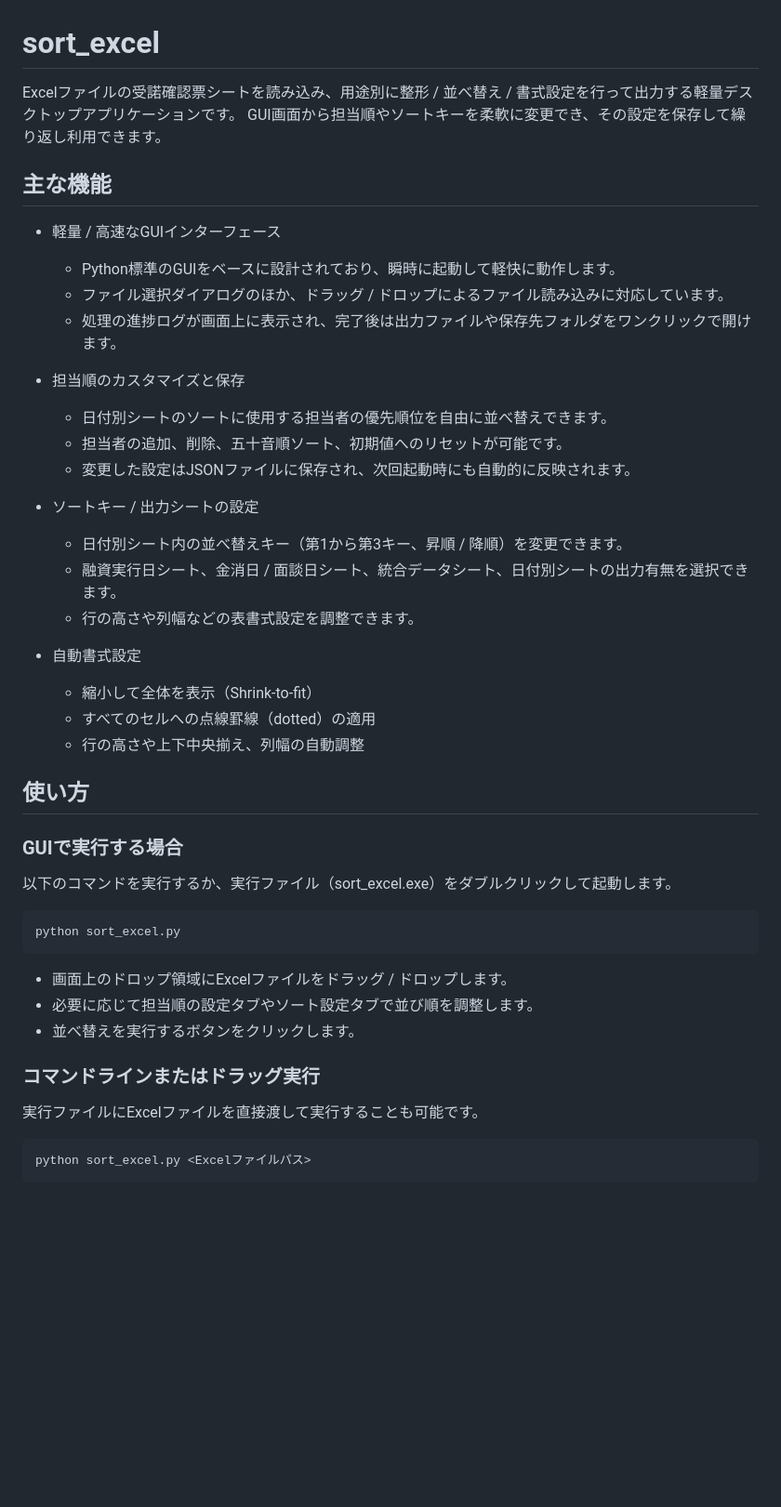
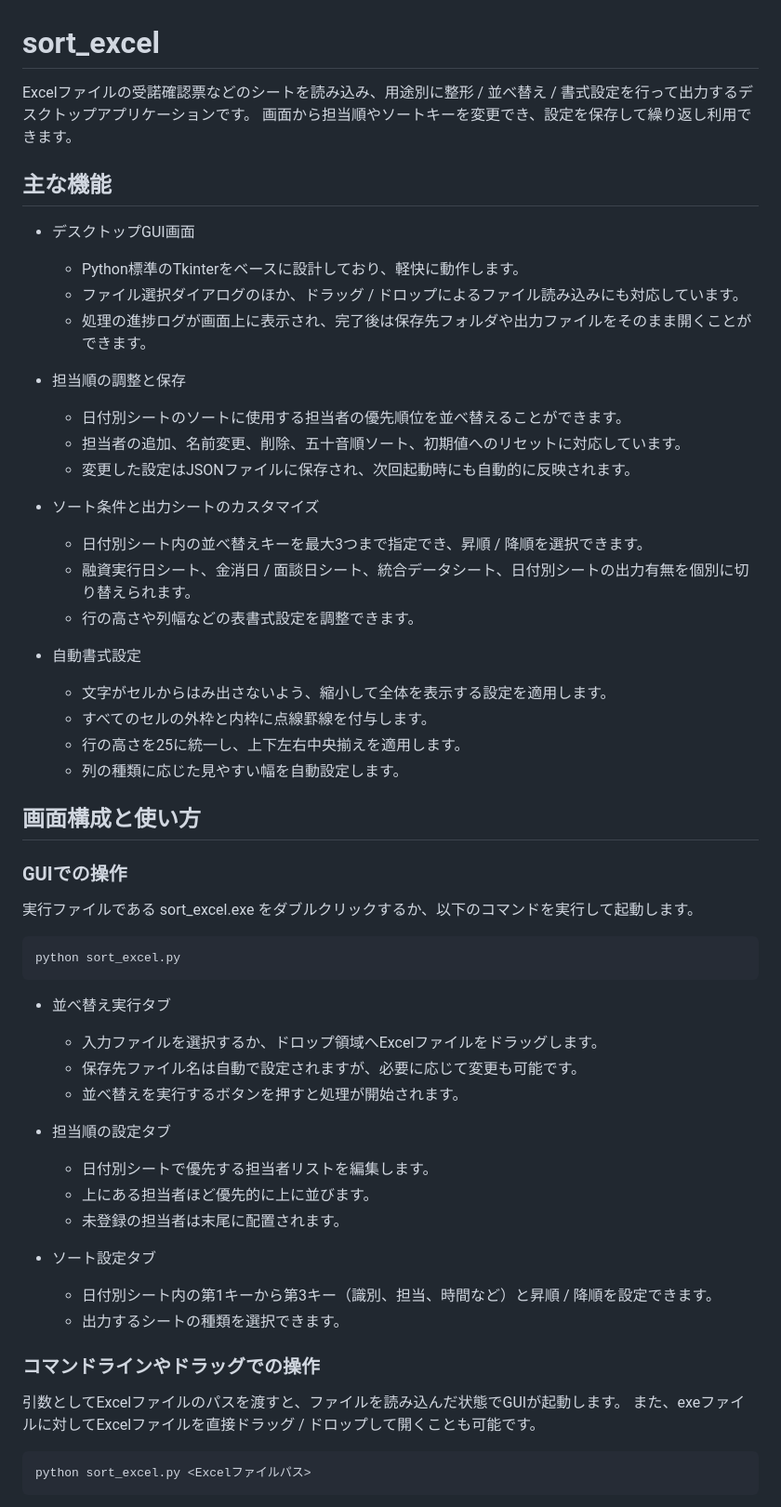
Before and after one commit to Altairu/sort_excel, a Markdown page: README.md, the part around one of its changes. Shown at 93% size. GitHub-like rendering; blank space fills up the shorter version.

Commit message:
docs: update README

````diff
--- a/README.md
+++ b/README.md
@@ -1,47 +1,59 @@
 # sort_excel
 
-Excelファイルの受諾確認票シートを読み込み、用途別に整形 / 並べ替え / 書式設定を行って出力する軽量デスクトップアプリケーションです。
-GUI画面から担当順やソートキーを柔軟に変更でき、その設定を保存して繰り返し利用できます。
+Excelファイルの受諾確認票などのシートを読み込み、用途別に整形 / 並べ替え / 書式設定を行って出力するデスクトップアプリケーションです。
+画面から担当順やソートキーを変更でき、設定を保存して繰り返し利用できます。
 
 ## 主な機能
 
-* 軽量 / 高速なGUIインターフェース
-  * Python標準のGUIをベースに設計されており、瞬時に起動して軽快に動作します。
-  * ファイル選択ダイアログのほか、ドラッグ / ドロップによるファイル読み込みに対応しています。
-  * 処理の進捗ログが画面上に表示され、完了後は出力ファイルや保存先フォルダをワンクリックで開けます。
+* デスクトップGUI画面
+  * Python標準のTkinterをベースに設計しており、軽快に動作します。
+  * ファイル選択ダイアログのほか、ドラッグ / ドロップによるファイル読み込みにも対応しています。
+  * 処理の進捗ログが画面上に表示され、完了後は保存先フォルダや出力ファイルをそのまま開くことができます。
 
-* 担当順のカスタマイズと保存
-  * 日付別シートのソートに使用する担当者の優先順位を自由に並べ替えできます。
-  * 担当者の追加、削除、五十音順ソート、初期値へのリセットが可能です。
+* 担当順の調整と保存
+  * 日付別シートのソートに使用する担当者の優先順位を並べ替えることができます。
+  * 担当者の追加、名前変更、削除、五十音順ソート、初期値へのリセットに対応しています。
   * 変更した設定はJSONファイルに保存され、次回起動時にも自動的に反映されます。
 
-* ソートキー / 出力シートの設定
-  * 日付別シート内の並べ替えキー（第1から第3キー、昇順 / 降順）を変更できます。
-  * 融資実行日シート、金消日 / 面談日シート、統合データシート、日付別シートの出力有無を選択できます。
+* ソート条件と出力シートのカスタマイズ
+  * 日付別シート内の並べ替えキーを最大3つまで指定でき、昇順 / 降順を選択できます。
+  * 融資実行日シート、金消日 / 面談日シート、統合データシート、日付別シートの出力有無を個別に切り替えられます。
   * 行の高さや列幅などの表書式設定を調整できます。
 
 * 自動書式設定
-  * 縮小して全体を表示（Shrink-to-fit）
-  * すべてのセルへの点線罫線（dotted）の適用
-  * 行の高さや上下中央揃え、列幅の自動調整
+  * 文字がセルからはみ出さないよう、縮小して全体を表示する設定を適用します。
+  * すべてのセルの外枠と内枠に点線罫線を付与します。
+  * 行の高さを25に統一し、上下左右中央揃えを適用します。
+  * 列の種類に応じた見やすい幅を自動設定します。
 
-## 使い方
+## 画面構成と使い方
 
-### GUIで実行する場合
+### GUIでの操作
 
-以下のコマンドを実行するか、実行ファイル（sort_excel.exe）をダブルクリックして起動します。
+実行ファイルである sort_excel.exe をダブルクリックするか、以下のコマンドを実行して起動します。
 
 ```bash
 python sort_excel.py
 ```
 
-* 画面上のドロップ領域にExcelファイルをドラッグ / ドロップします。
-* 必要に応じて担当順の設定タブやソート設定タブで並び順を調整します。
-* 並べ替えを実行するボタンをクリックします。
+* 並べ替え実行タブ
+  * 入力ファイルを選択するか、ドロップ領域へExcelファイルをドラッグします。
+  * 保存先ファイル名は自動で設定されますが、必要に応じて変更も可能です。
+  * 並べ替えを実行するボタンを押すと処理が開始されます。
 
-### コマンドラインまたはドラッグ実行
+* 担当順の設定タブ
+  * 日付別シートで優先する担当者リストを編集します。
+  * 上にある担当者ほど優先的に上に並びます。
+  * 未登録の担当者は末尾に配置されます。
 
-実行ファイルにExcelファイルを直接渡して実行することも可能です。
+* ソート設定タブ
+  * 日付別シート内の第1キーから第3キー（識別、担当、時間など）と昇順 / 降順を設定できます。
+  * 出力するシートの種類を選択できます。
+
+### コマンドラインやドラッグでの操作
+
+引数としてExcelファイルのパスを渡すと、ファイルを読み込んだ状態でGUIが起動します。
+また、exeファイルに対してExcelファイルを直接ドラッグ / ドロップして開くことも可能です。
 
 ```bash
 python sort_excel.py <Excelファイルパス>
````
Also changed, not shown: other parts of README.md (+94 -10 lines).
